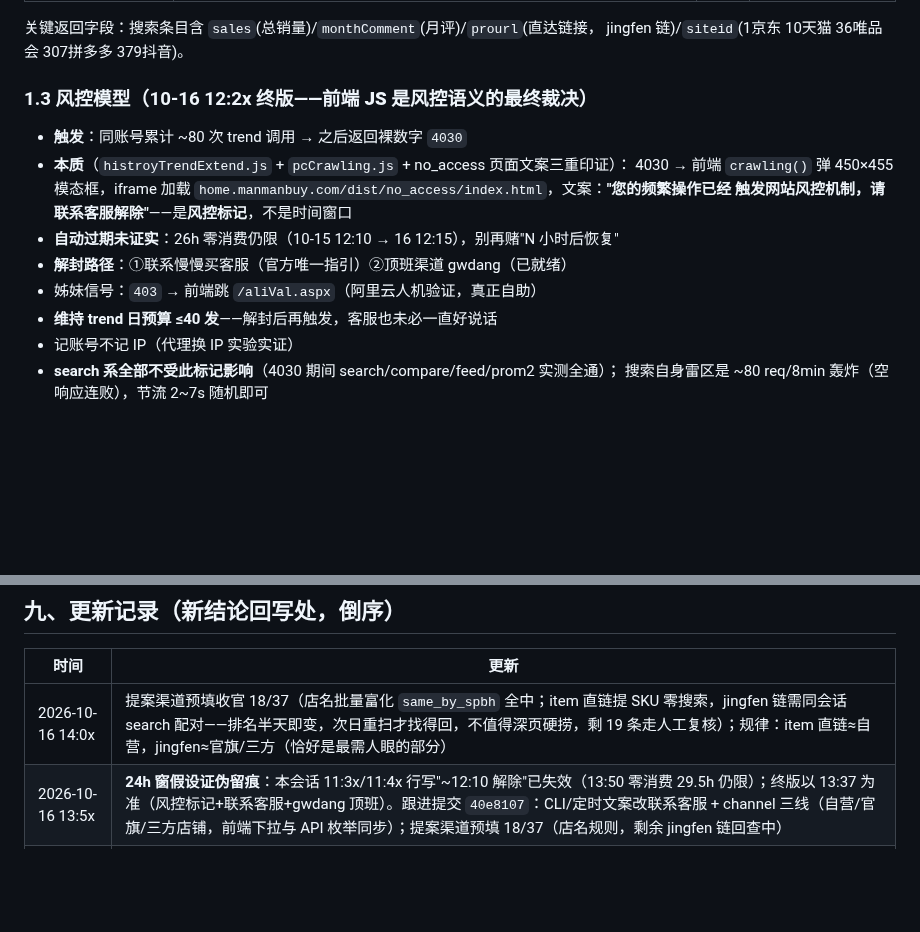
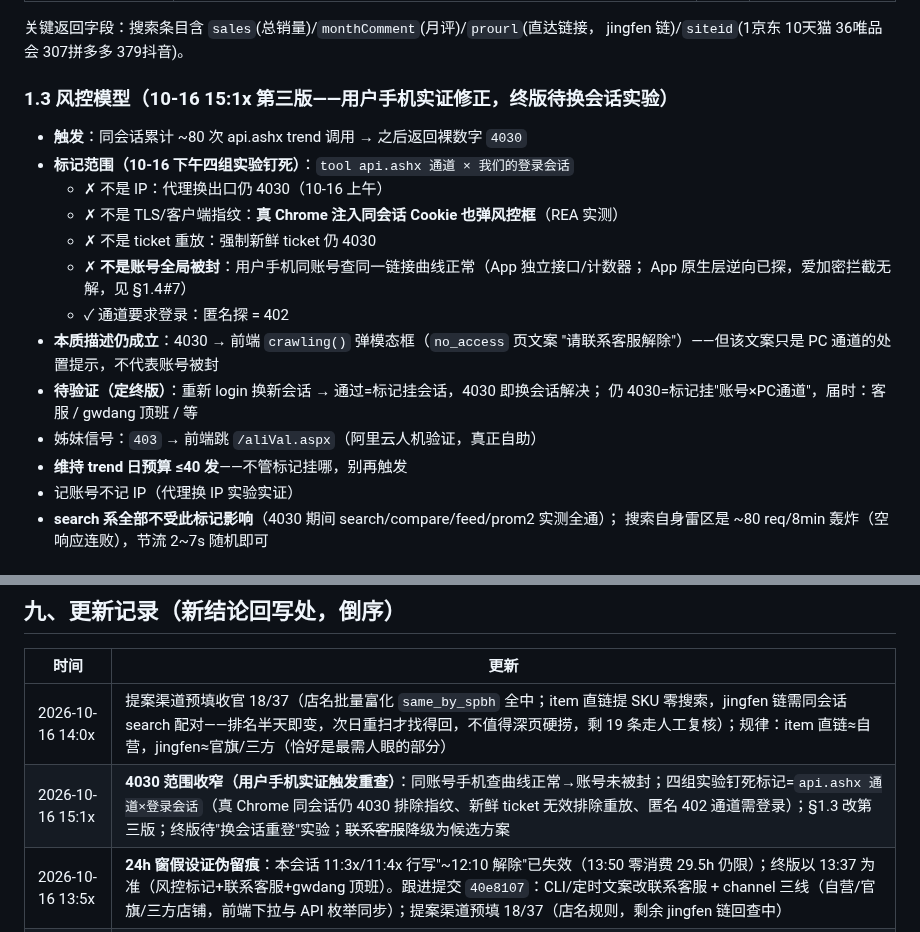
Before and after one commit to xucunyang/AutoTaskV2, a Markdown page: 逆向调研_慢慢买与购物党.md, 2 parts joined by grey strips. Drawn GitHub-style; blank space fills up the shorter version.

Commit message:
逆向调研手册：4030 范围收窄——通道x会话标记非账号封禁（用户手机实证+四组隔离实验），§1.3 第三版

```diff
--- a/逆向调研_慢慢买与购物党.md
+++ b/逆向调研_慢慢买与购物党.md
@@ -60,17 +60,22 @@ SPA 签名（prom2 用）：同公式，`SECRET = 4e5244531g5rd4fvd0437fend72mf4
 关键返回字段：搜索条目含 `sales`(总销量)/`monthComment`(月评)/`prourl`(直达链接，
 jingfen 链)/`siteid`(1京东 10天猫 36唯品会 307拼多多 379抖音)。
 
-### 1.3 风控模型（10-16 12:2x 终版——**前端 JS 是风控语义的最终裁决**）
+### 1.3 风控模型（10-16 15:1x 第三版——用户手机实证修正，终版待换会话实验）
 
-- **触发**：同账号累计 ~80 次 trend 调用 → 之后返回裸数字 `4030`
-- **本质**（`histroyTrendExtend.js` + `pcCrawling.js` + no_access 页面文案三重印证）：
-  4030 → 前端 `crawling()` 弹 450×455 模态框，iframe 加载
-  `home.manmanbuy.com/dist/no_access/index.html`，文案：**"您的频繁操作已经
-  触发网站风控机制，请联系客服解除"**——是**风控标记**，不是时间窗口
-- **自动过期未证实**：26h 零消费仍限（10-15 12:10 → 16 12:15），别再赌"N 小时后恢复"
-- **解封路径**：①联系慢慢买客服（官方唯一指引）②顶班渠道 gwdang（已就绪）
+- **触发**：同会话累计 ~80 次 api.ashx trend 调用 → 之后返回裸数字 `4030`
+- **标记范围（10-16 下午四组实验钉死）**：`tool api.ashx 通道 × 我们的登录会话`
+  - ✗ 不是 IP：代理换出口仍 4030（10-16 上午）
+  - ✗ 不是 TLS/客户端指纹：**真 Chrome 注入同会话 Cookie 也弹风控框**（REA 实测）
+  - ✗ 不是 ticket 重放：强制新鲜 ticket 仍 4030
+  - ✗ **不是账号全局被封**：用户手机同账号查同一链接曲线正常（App 独立接口/计数器；
+    App 原生层逆向已探，爱加密拦截无解，见 §1.4#7）
+  - ✓ 通道要求登录：匿名探 = 402
+- **本质描述仍成立**：4030 → 前端 `crawling()` 弹模态框（`no_access` 页文案
+  "请联系客服解除"）——但该文案只是 PC 通道的处置提示，不代表账号被封
+- **待验证（定终版）**：重新 login 换新会话 → 通过=标记挂会话，4030 即换会话解决；
+  仍 4030=标记挂"账号×PC通道"，届时：客服 / gwdang 顶班 / 等
 - 姊妹信号：`403` → 前端跳 `/aliVal.aspx`（阿里云人机验证，真正自助）
-- **维持 trend 日预算 ≤40 发**——解封后再触发，客服也未必一直好说话
+- **维持 trend 日预算 ≤40 发**——不管标记挂哪，别再触发
 - 记账号不记 IP（代理换 IP 实验实证）
 - **search 系全部不受此标记影响**（4030 期间 search/compare/feed/prom2 实测全通）；
   搜索自身雷区是 ~80 req/8min 轰炸（空响应连败），节流 2~7s 随机即可
@@ -235,6 +240,7 @@ jingfen 链)/`siteid`(1京东 10天猫 36唯品会 307拼多多 379抖音)。
 | 时间 | 更新 |
 |---|---|
 | 2026-10-16 14:0x | 提案渠道预填收官 18/37（店名批量富化 `same_by_spbh` 全中；item 直链提 SKU 零搜索，jingfen 链需同会话 search 配对——排名半天即变，次日重扫才找得回，不值得深页硬捞，剩 19 条走人工复核）；规律：item 直链≈自营，jingfen≈官旗/三方（恰好是最需人眼的部分） |
+| 2026-10-16 15:1x | **4030 范围收窄（用户手机实证触发重查）**：同账号手机查曲线正常→账号未被封；四组实验钉死标记=`api.ashx 通道×登录会话`（真 Chrome 同会话仍 4030 排除指纹、新鲜 ticket 无效排除重放、匿名 402 通道需登录）；§1.3 改第三版；终版待"换会话重登"实验；~~联系客服~~降级为候选方案 |
 | 2026-10-16 13:5x | **24h 窗假设证伪留痕**：本会话 11:3x/11:4x 行写"~12:10 解除"已失效（13:50 零消费 29.5h 仍限）；终版以 13:37 为准（风控标记+联系客服+gwdang 顶班）。跟进提交 `40e8107`：CLI/定时文案改联系客服 + channel 三线（自营/官旗/三方店铺，前端下拉与 API 枚举同步）；提案渠道预填 18/37（店名规则，剩余 jingfen 链回查中） |
 | 2026-10-16 11:4x | gwd 试采 89 URL 完成（31 有曲线，无风控中断）；`url_to_dp` 只认 item 直链定案（jingfen 三条死路留痕 §2.5#5）；v9 预扫 39/39 + 整机词误杀修复后内存复活；mmb 11:29 仍 4030，~12:10 解除后 runner 自动深试采 |
 | 2026-10-16 11:3x | 品类整机词误杀修复（`f45c236`）+ 4030 文案区分（`113e894`，定时任务不再误导重登）+ 待办#3/#4 标记完成；gwdang 试采进行中（v9 候选验曲线存在性+现价，深回填仍需等 mmb ~12:10 解除） |
```
